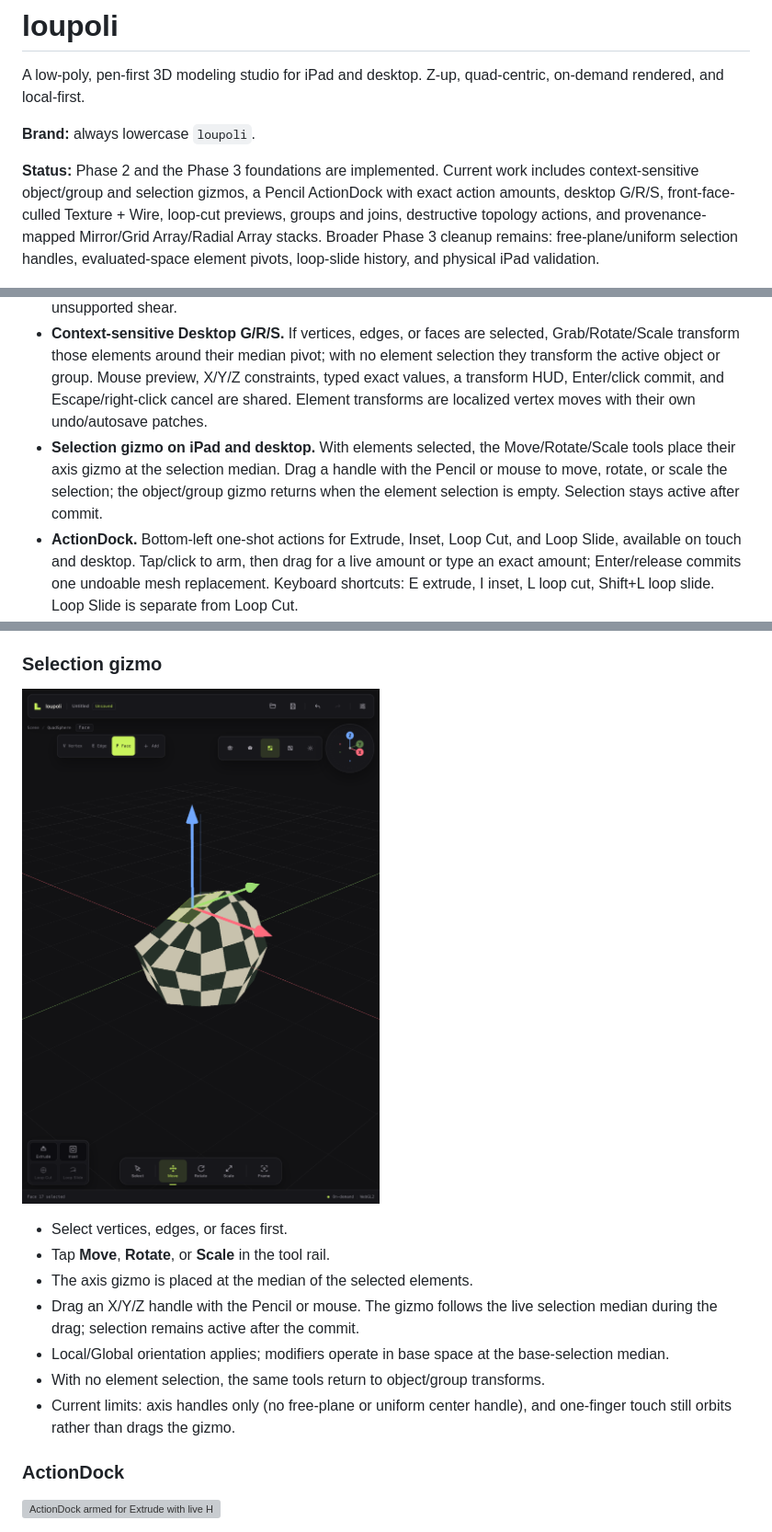
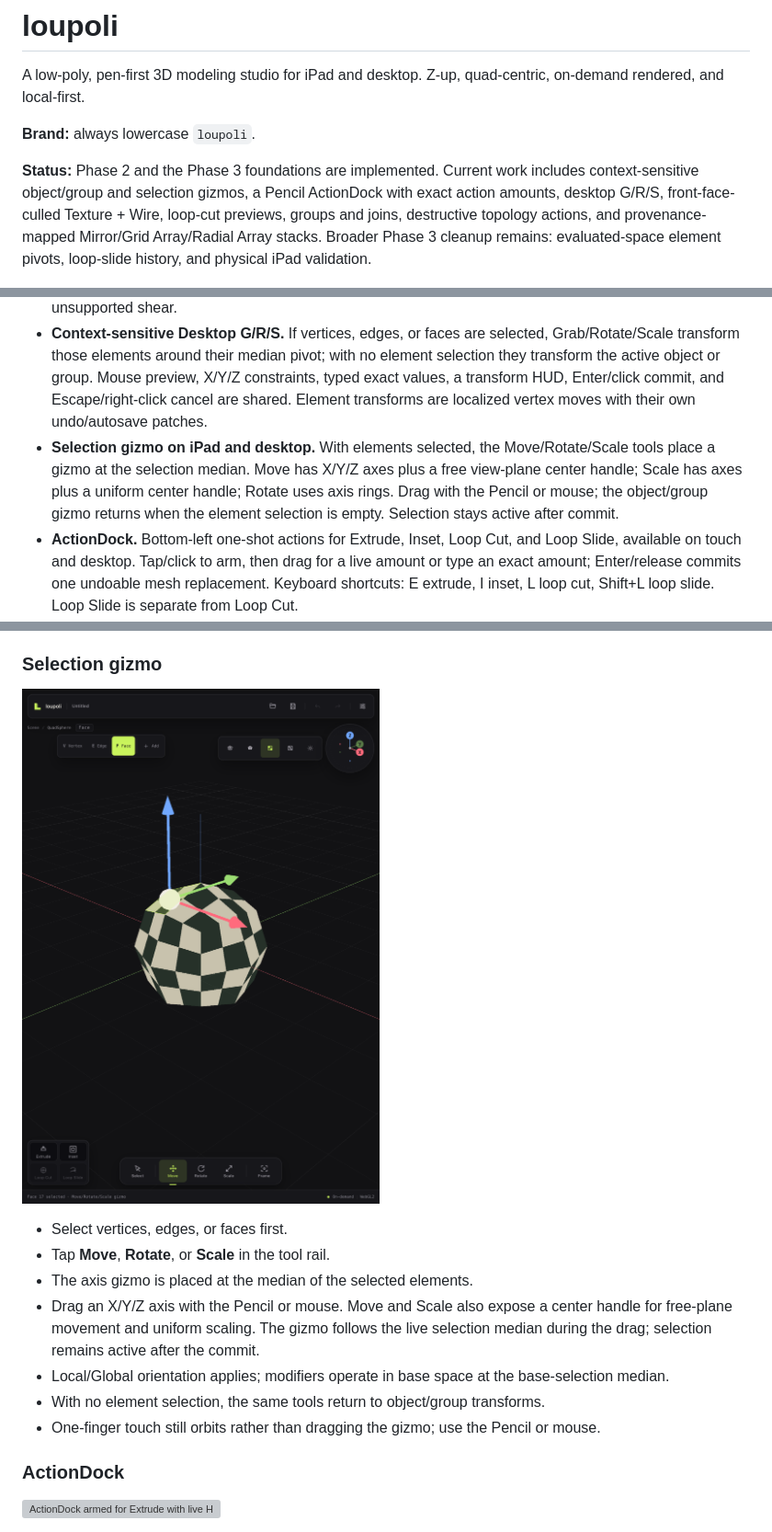
Before and after one commit to srsergiorodriguez/loupoli, a Markdown page: README.md, 3 parts joined by grey strips. Shown at 92% size. GitHub-like rendering; pictures changed too: docs/media/selection-gizmo-ipad.png; grey boxes are pictures that could not be loaded.

```diff
--- a/README.md
+++ b/README.md
@@ -4,7 +4,7 @@ A low-poly, pen-first 3D modeling studio for iPad and desktop. Z-up, quad-centri
 
 **Brand:** always lowercase `loupoli`.
 
-**Status:** Phase 2 and the Phase 3 foundations are implemented. Current work includes context-sensitive object/group and selection gizmos, a Pencil ActionDock with exact action amounts, desktop G/R/S, front-face-culled Texture + Wire, loop-cut previews, groups and joins, destructive topology actions, and provenance-mapped Mirror/Grid Array/Radial Array stacks. Broader Phase 3 cleanup remains: free-plane/uniform selection handles, evaluated-space element pivots, loop-slide history, and physical iPad validation.
+**Status:** Phase 2 and the Phase 3 foundations are implemented. Current work includes context-sensitive object/group and selection gizmos, a Pencil ActionDock with exact action amounts, desktop G/R/S, front-face-culled Texture + Wire, loop-cut previews, groups and joins, destructive topology actions, and provenance-mapped Mirror/Grid Array/Radial Array stacks. Broader Phase 3 cleanup remains: evaluated-space element pivots, loop-slide history, and physical iPad validation.
 
 ![Current loupoli desktop viewport with the selection gizmo and ActionDock](docs/media/desktop-overview.png)
 
@@ -18,7 +18,7 @@ A low-poly, pen-first 3D modeling studio for iPad and desktop. Z-up, quad-centri
 - **Five viewport modes.** Wireframe (true topological edges), Solid (flat-shaded clay), Texture (custom GLSL PS1 path), Texture + Wire (front-only topological overlay over the texture surface), and Lit (flat-shaded checker material). The mode selector now sits immediately left of the orientation gizmo, icon-only on touch layouts and labeled on wide desktop layouts.
 - **Local/Global transforms.** Node transforms stay parent-local in the document; the Inspector can display world-space position/rotation and orient translate/rotate gizmos to world axes. Scale remains local to avoid unsupported shear.
 - **Context-sensitive Desktop G/R/S.** If vertices, edges, or faces are selected, Grab/Rotate/Scale transform those elements around their median pivot; with no element selection they transform the active object or group. Mouse preview, X/Y/Z constraints, typed exact values, a transform HUD, Enter/click commit, and Escape/right-click cancel are shared. Element transforms are localized vertex moves with their own undo/autosave patches.
-- **Selection gizmo on iPad and desktop.** With elements selected, the Move/Rotate/Scale tools place their axis gizmo at the selection median. Drag a handle with the Pencil or mouse to move, rotate, or scale the selection; the object/group gizmo returns when the element selection is empty. Selection stays active after commit.
+- **Selection gizmo on iPad and desktop.** With elements selected, the Move/Rotate/Scale tools place a gizmo at the selection median. Move has X/Y/Z axes plus a free view-plane center handle; Scale has axes plus a uniform center handle; Rotate uses axis rings. Drag with the Pencil or mouse; the object/group gizmo returns when the element selection is empty. Selection stays active after commit.
 - **ActionDock.** Bottom-left one-shot actions for Extrude, Inset, Loop Cut, and Loop Slide, available on touch and desktop. Tap/click to arm, then drag for a live amount or type an exact amount; Enter/release commits one undoable mesh replacement. Keyboard shortcuts: E extrude, I inset, L loop cut, Shift+L loop slide. Loop Slide is separate from Loop Cut.
 - **PS1 is opt-in and tucked away.** Correct perspective mapping and unsnapped geometry are the default. The two independent effects live inside the collapsed **PS1 look** render-effect module at the bottom of the Inspector:
   - **Vertex snapping** — snap vertices to the 320 × 240 PS1 raster.
@@ -270,10 +270,10 @@ Context-sensitive element transform: face selection, local X constraint, exact 0
 - Select vertices, edges, or faces first.
 - Tap **Move**, **Rotate**, or **Scale** in the tool rail.
 - The axis gizmo is placed at the median of the selected elements.
-- Drag an X/Y/Z handle with the Pencil or mouse. The gizmo follows the live selection median during the drag; selection remains active after the commit.
+- Drag an X/Y/Z axis with the Pencil or mouse. Move and Scale also expose a center handle for free-plane movement and uniform scaling. The gizmo follows the live selection median during the drag; selection remains active after the commit.
 - Local/Global orientation applies; modifiers operate in base space at the base-selection median.
 - With no element selection, the same tools return to object/group transforms.
-- Current limits: axis handles only (no free-plane or uniform center handle), and one-finger touch still orbits rather than drags the gizmo.
+- One-finger touch still orbits rather than dragging the gizmo; use the Pencil or mouse.
 
 ### ActionDock
 
```
Also changed, not shown: AGENTS.md (+2 -2 lines), docs/PLAN.md (+1 -1 lines), 4 other files.
